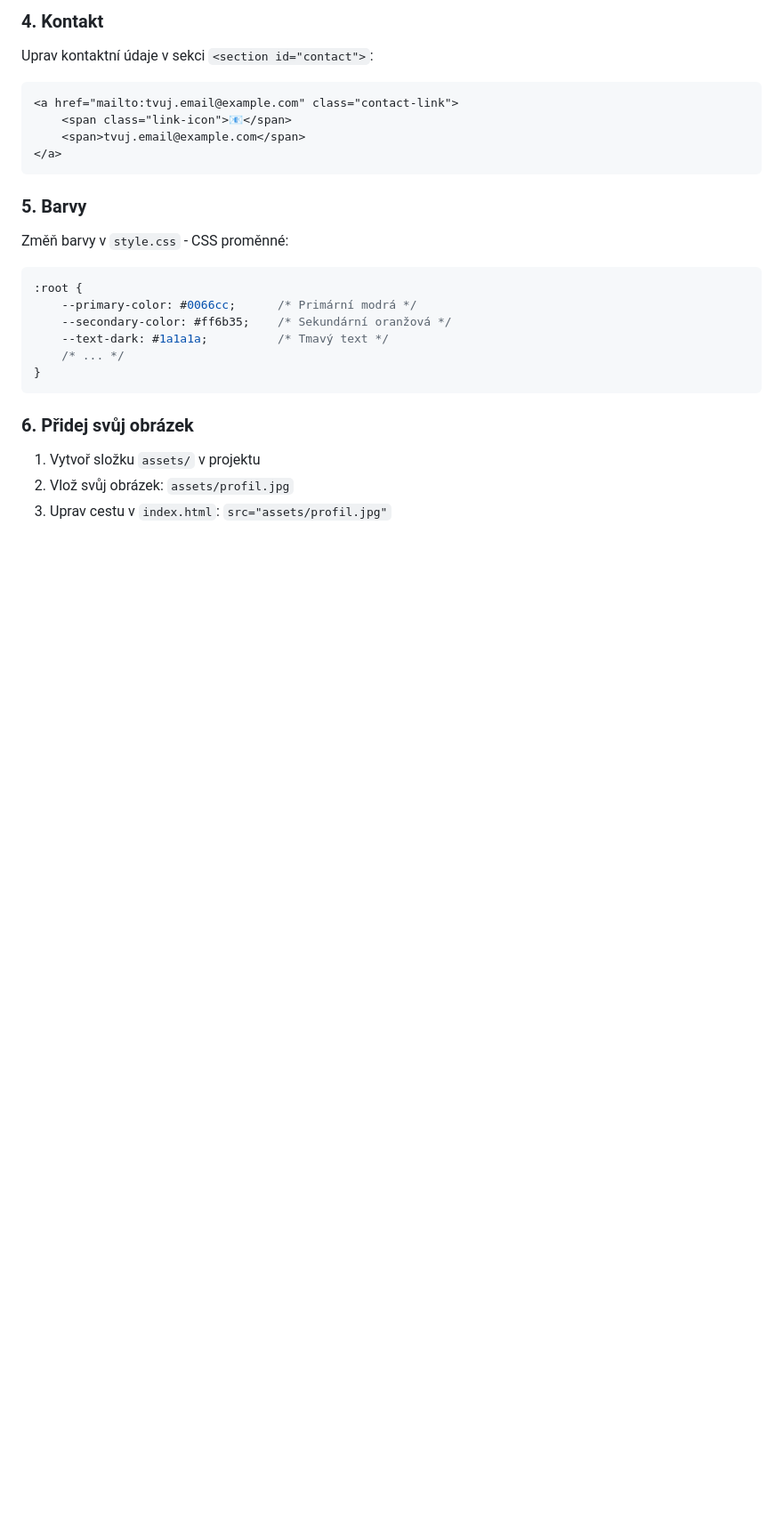
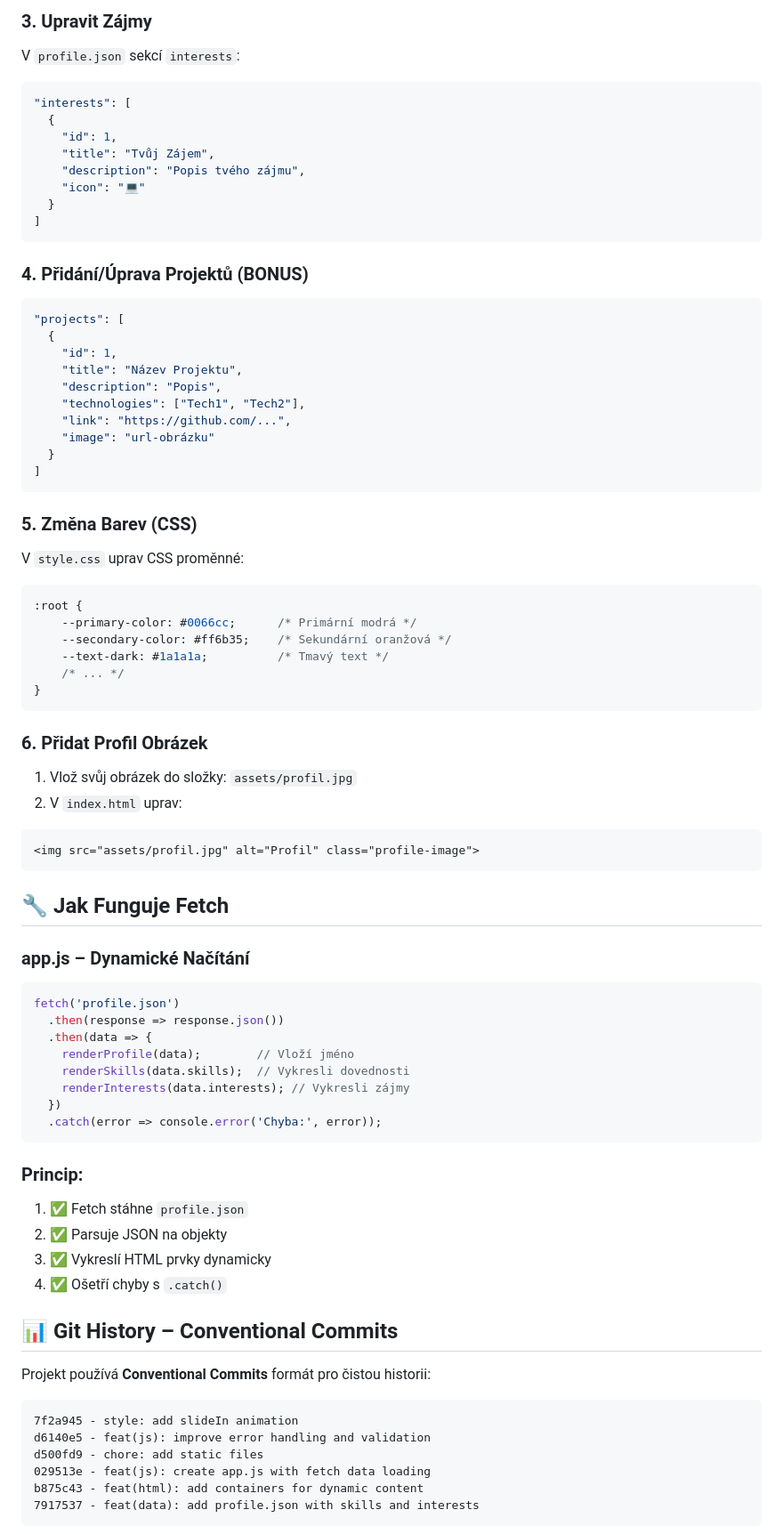
Before and after one commit to Mark012345678/Osobni_IT_Profil_2.0, a Markdown page: README.md, the part around one of its changes. Shown at 89% size. Rendered like a GitHub page; blank space fills up the shorter version.

Commit message:
docs: update README with dynamic web documentation and git workflow

````diff
--- a/README.md
+++ b/README.md
@@ -98,17 +84,38 @@ V sekci `<section id="projects">` přidej své projekty:
 ```
 
-### 4. **Kontakt**
-Uprav kontaktní údaje v sekci `<section id="contact">`:
+### 3. **Upravit Zájmy**
 
-```html
-<a href="mailto:tvuj.email@example.com" class="contact-link">
-    <span class="link-icon">📧</span>
-    <span>tvuj.email@example.com</span>
-</a>
+V `profile.json` sekcí `interests`:
+
+```json
+"interests": [
+  {
+    "id": 1,
+    "title": "Tvůj Zájem",
+    "description": "Popis tvého zájmu",
+    "icon": "💻"
+  }
+]
 ```
 
-### 5. **Barvy**
-Změň barvy v `style.css` - CSS proměnné:
+### 4. **Přidání/Úprava Projektů** (BONUS)
+
+```json
+"projects": [
+  {
+    "id": 1,
+    "title": "Název Projektu",
+    "description": "Popis",
+    "technologies": ["Tech1", "Tech2"],
+    "link": "https://github.com/...",
+    "image": "url-obrázku"
+  }
+]
+```
+
+### 5. **Změna Barev** (CSS)
+
+V `style.css` uprav CSS proměnné:
 
 ```css
 :root {
@@ -119,7 +126,45 @@ Změň barvy v `style.css` - CSS proměnné:
 }
 ```
 
-### 6. **Přidej svůj obrázek**
-1. Vytvoř složku `assets/` v projektu
-2. Vlož svůj obrázek: `assets/profil.jpg`
-3. Uprav cestu v `index.html`: `src="assets/profil.jpg"`
+### 6. **Přidat Profil Obrázek**
+
+1. Vlož svůj obrázek do složky: `assets/profil.jpg`
+2. V `index.html` uprav:
+```html
+<img src="assets/profil.jpg" alt="Profil" class="profile-image">
+```
+
+## 🔧 Jak Funguje Fetch
+
+### app.js – Dynamické Načítání
+
+```javascript
+fetch('profile.json')
+  .then(response => response.json())
+  .then(data => {
+    renderProfile(data);        // Vloží jméno
+    renderSkills(data.skills);  // Vykresli dovednosti
+    renderInterests(data.interests); // Vykresli zájmy
+  })
+  .catch(error => console.error('Chyba:', error));
+```
+
+### Princip:
+1. ✅ Fetch stáhne `profile.json`
+2. ✅ Parsuje JSON na objekty
+3. ✅ Vykreslí HTML prvky dynamicky
+4. ✅ Ošetří chyby s `.catch()`
+
+## 📊 Git History – Conventional Commits
+
+Projekt používá **Conventional Commits** formát pro čistou historii:
+
+```
+7f2a945 - style: add slideIn animation
+d6140e5 - feat(js): improve error handling and validation
+d500fd9 - chore: add static files
+029513e - feat(js): create app.js with fetch data loading
+b875c43 - feat(html): add containers for dynamic content
+7917537 - feat(data): add profile.json with skills and interests
+```
+
````
Also changed, not shown: other parts of README.md (+184 -109 lines).
